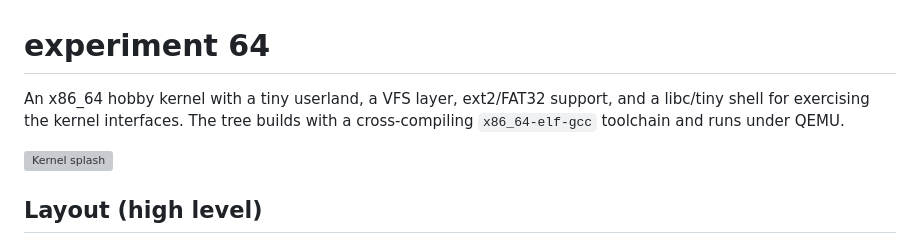
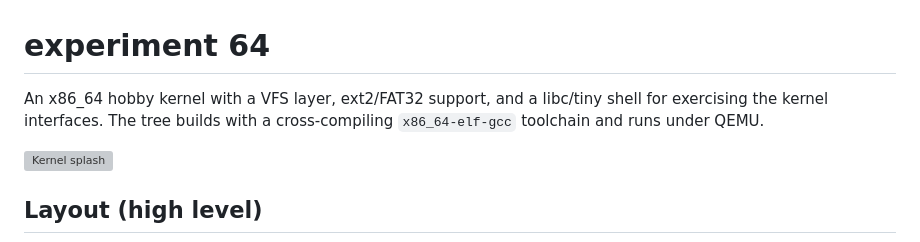
Before and after one commit to robledop/experiment64, a Markdown page: README.md, the part around the change. GitHub-like rendering; grey boxes are pictures that could not be loaded.

Commit message:
Update README
Removed mention of 'a tiny userland' from the description.

```diff
--- a/README.md
+++ b/README.md
@@ -1,6 +1,6 @@
 # experiment 64
 
-An x86_64 hobby kernel with a tiny userland, a VFS layer, ext2/FAT32 support, and a libc/tiny shell for exercising the kernel interfaces. The tree builds with a cross-compiling `x86_64-elf-gcc` toolchain and runs under QEMU.
+An x86_64 hobby kernel with a VFS layer, ext2/FAT32 support, and a libc/tiny shell for exercising the kernel interfaces. The tree builds with a cross-compiling `x86_64-elf-gcc` toolchain and runs under QEMU.
 
 ![Kernel splash](https://pazotto.com/img/experiment64/Screenshot2.png)
 
```
